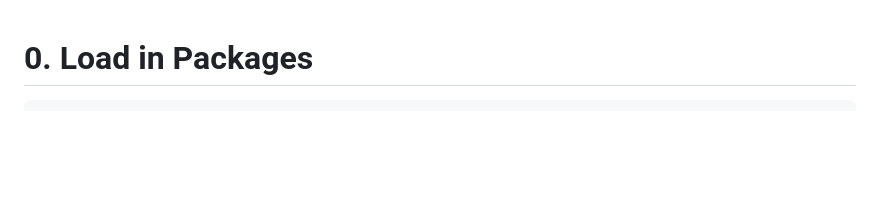
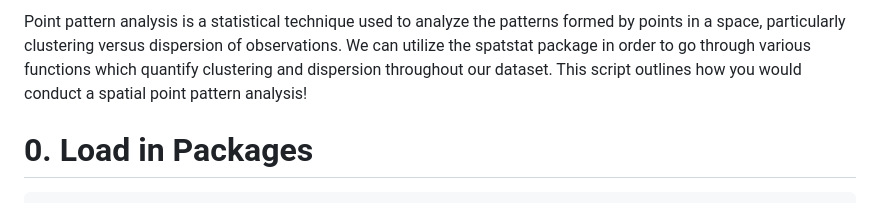
Before and after one commit to JTSALAH/Point-Pattern-Analytics, a Markdown page: README.md, the part around the change. Rendered like a GitHub page; blank space fills up the shorter version.

````diff
--- a/README.md
+++ b/README.md
@@ -1,4 +1,4 @@
-
+Point pattern analysis is a statistical technique used to analyze the patterns formed by points in a space, particularly clustering versus dispersion of observations. We can utilize the spatstat package in order to go through various functions which quantify clustering and dispersion throughout our dataset. This script outlines how you would conduct a spatial point pattern analysis!
 
 # 0. Load in Packages
 ```r
````
